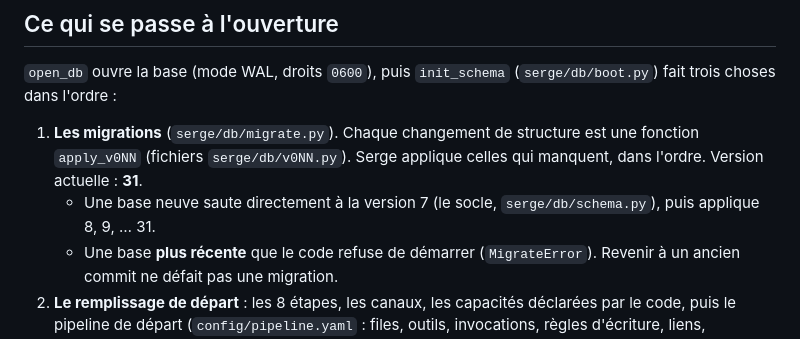
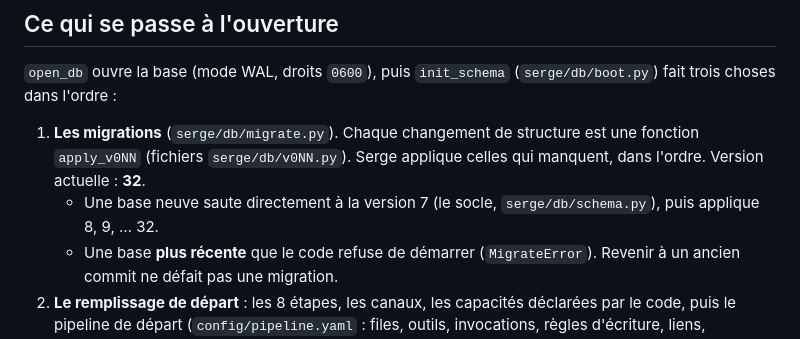
Before and after one commit to spreadzenox/SergeAgent, a Markdown page: docs/DB.md, the part around the change. GitHub-like rendering.

Commit message:
Documenter la v32 (règles d'annulation des tâches) après la fusion avec main
Quoi : DB.md (version actuelle 32) et la conception du lot 7 disent la
bonne version de la base pour task_cancel_rules.
Pourquoi : la migration est passée de v31 à v32 à la fusion avec main.
Vérifié : documentation seule.

Co-Authored-By: Claude Opus 5.5 <noreply@anthropic.com>

```diff
--- a/docs/DB.md
+++ b/docs/DB.md
@@ -17,9 +17,9 @@ recrée jamais ensuite.
 1. **Les migrations** (`serge/db/migrate.py`). Chaque changement de
    structure est une fonction `apply_v0NN` (fichiers `serge/db/v0NN.py`).
    Serge applique celles qui manquent, dans l'ordre. Version actuelle :
-   **31**.
+   **32**.
    - Une base neuve saute directement à la version 7 (le socle,
-     `serge/db/schema.py`), puis applique 8, 9, … 31.
+     `serge/db/schema.py`), puis applique 8, 9, … 32.
    - Une base **plus récente** que le code refuse de démarrer
      (`MigrateError`). Revenir à un ancien commit ne défait pas une
      migration.
```
Also changed, not shown: docs/LOT7_CONCEPTION.md (+1 -1 lines).
